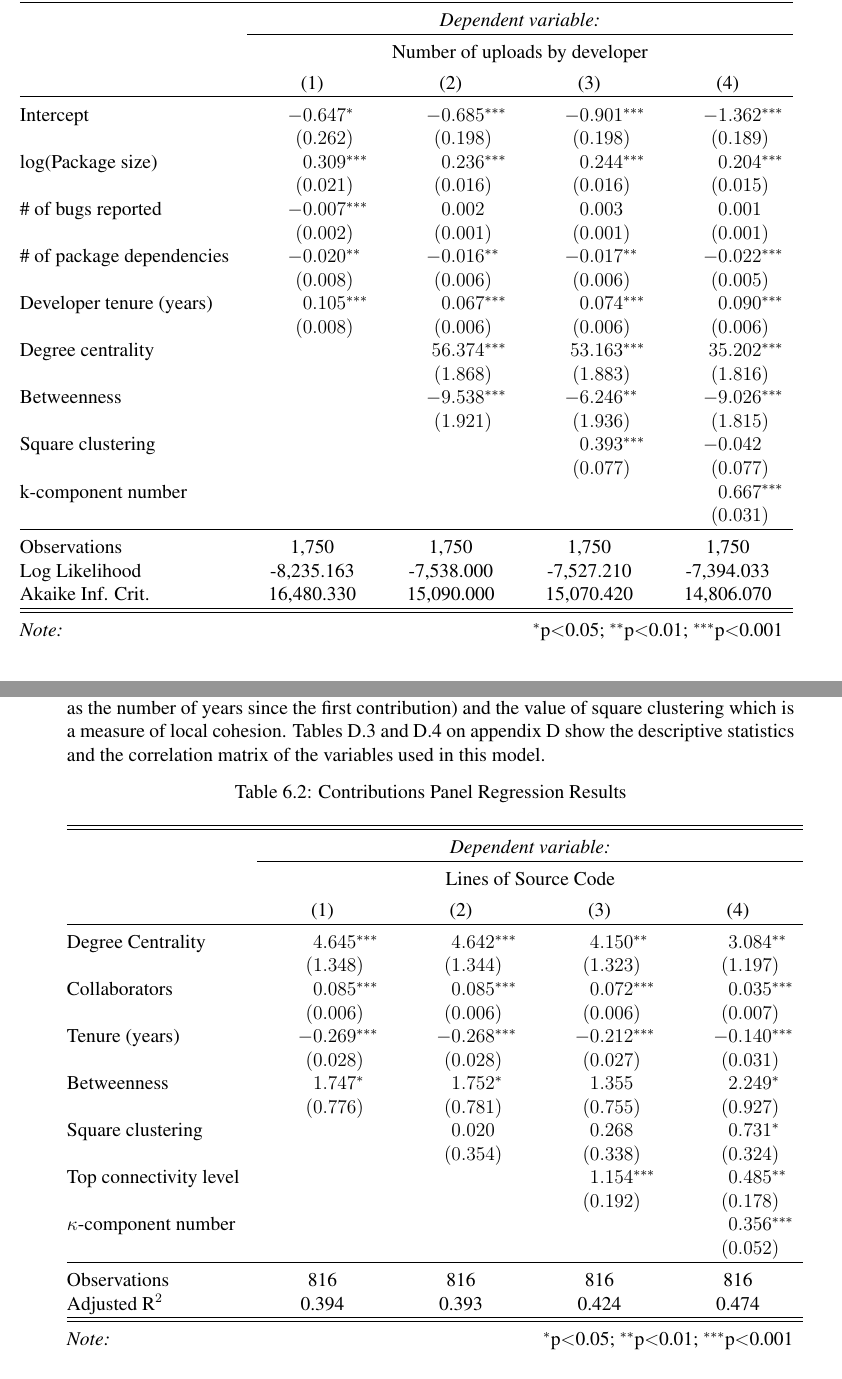
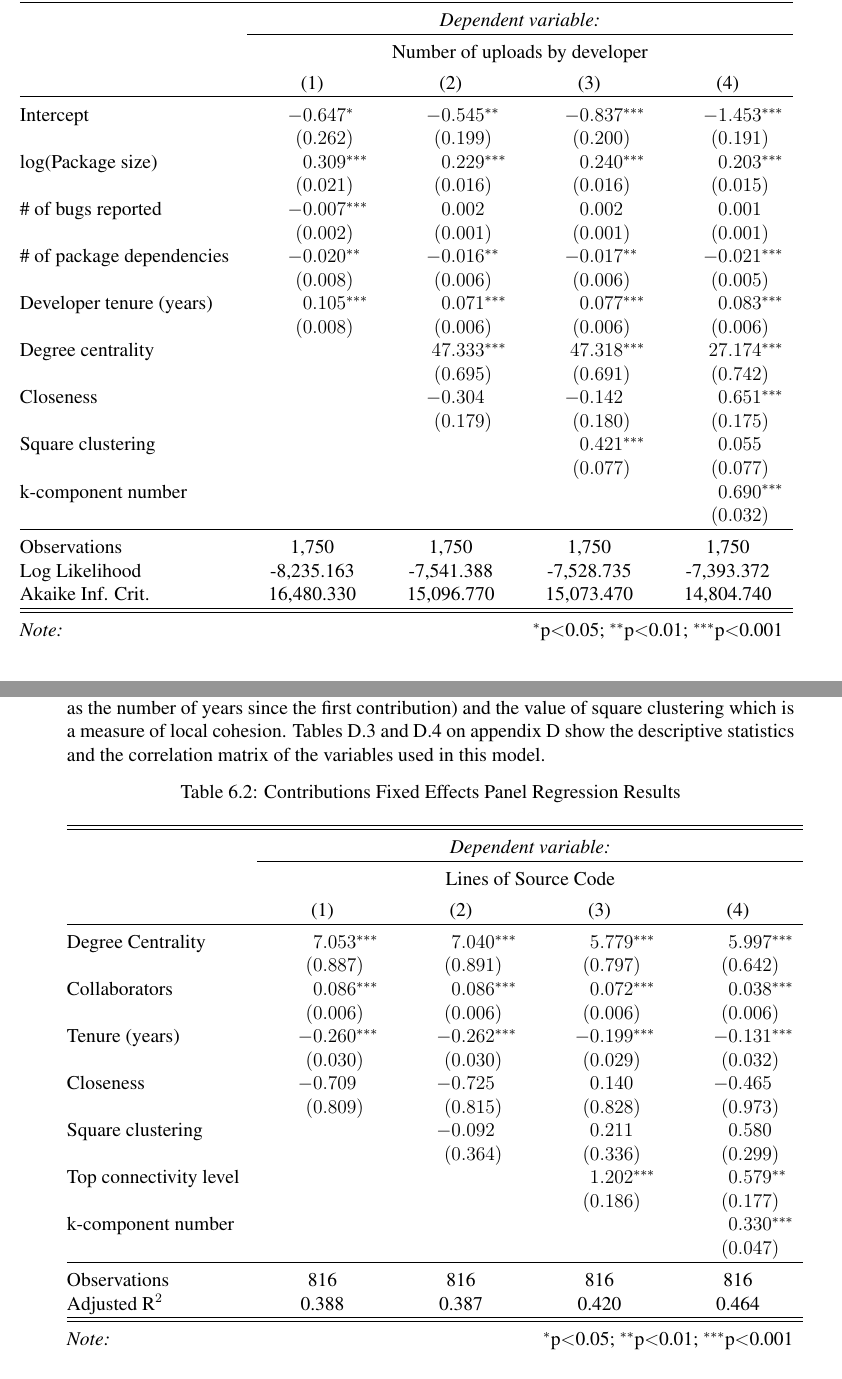
Before and after one commit to jtorrents/thesis, a LaTeX thesis (thesis.tex, which reads tables/table_debian_uploads_negative_binomial.tex, tables/table_plm_contributions.tex): two parts of pages 88 and 91 of 138, joined at a grey line, cut so that both start at the same text. Compiled offline with pdfLaTeX.

Commit message:
Use closeness instead of betweenness in all regression models.
It's a lot less correlated with degree centrality, so this
change improves all mdoels.

```diff
--- a/tables/table_debian_uploads_negative_binomial.tex
+++ b/tables/table_debian_uploads_negative_binomial.tex
@@ -13,28 +13,28 @@
 \\[-1.8ex] & \multicolumn{4}{c}{Number of uploads by developer} \\
 \\[-1.8ex] & \multicolumn{1}{c}{(1)} & \multicolumn{1}{c}{(2)} & \multicolumn{1}{c}{(3)} & \multicolumn{1}{c}{(4)}\\
 \hline \\[-1.8ex]
- Intercept & -0.647^{*} & -0.685^{***} & -0.901^{***} & -1.362^{***} \\
-  & (0.262) & (0.198) & (0.198) & (0.189) \\
-  log(Package size) & 0.309^{***} & 0.236^{***} & 0.244^{***} & 0.204^{***} \\
+ Intercept & -0.647^{*} & -0.545^{**} & -0.837^{***} & -1.453^{***} \\
+  & (0.262) & (0.199) & (0.200) & (0.191) \\
+  log(Package size) & 0.309^{***} & 0.229^{***} & 0.240^{***} & 0.203^{***} \\
   & (0.021) & (0.016) & (0.016) & (0.015) \\
-  \# of bugs reported & -0.007^{***} & 0.002 & 0.003 & 0.001 \\
+  \# of bugs reported & -0.007^{***} & 0.002 & 0.002 & 0.001 \\
   & (0.002) & (0.001) & (0.001) & (0.001) \\
-  \# of package dependencies & -0.020^{**} & -0.016^{**} & -0.017^{**} & -0.022^{***} \\
+  \# of package dependencies & -0.020^{**} & -0.016^{**} & -0.017^{**} & -0.021^{***} \\
   & (0.008) & (0.006) & (0.006) & (0.005) \\
-  Developer tenure (years) & 0.105^{***} & 0.067^{***} & 0.074^{***} & 0.090^{***} \\
+  Developer tenure (years) & 0.105^{***} & 0.071^{***} & 0.077^{***} & 0.083^{***} \\
   & (0.008) & (0.006) & (0.006) & (0.006) \\
-  Degree centrality &  & 56.374^{***} & 53.163^{***} & 35.202^{***} \\
-  &  & (1.868) & (1.883) & (1.816) \\
-  Betweenness &  & -9.538^{***} & -6.246^{**} & -9.026^{***} \\
-  &  & (1.921) & (1.936) & (1.815) \\
-  Square clustering &  &  & 0.393^{***} & -0.042 \\
+  Degree centrality &  & 47.333^{***} & 47.318^{***} & 27.174^{***} \\
+  &  & (0.695) & (0.691) & (0.742) \\
+  Closeness &  & -0.304 & -0.142 & 0.651^{***} \\
+  &  & (0.179) & (0.180) & (0.175) \\
+  Square clustering &  &  & 0.421^{***} & 0.055 \\
   &  &  & (0.077) & (0.077) \\
-  k-component number &  &  &  & 0.667^{***} \\
-  &  &  &  & (0.031) \\
+  k-component number &  &  &  & 0.690^{***} \\
+  &  &  &  & (0.032) \\
  \hline \\[-1.8ex]
 Observations & \multicolumn{1}{c}{1,750} & \multicolumn{1}{c}{1,750} & \multicolumn{1}{c}{1,750} & \multicolumn{1}{c}{1,750} \\
-Log Likelihood & \multicolumn{1}{c}{-8,235.163} & \multicolumn{1}{c}{-7,538.000} & \multicolumn{1}{c}{-7,527.210} & \multicolumn{1}{c}{-7,394.033} \\
-Akaike Inf. Crit. & \multicolumn{1}{c}{16,480.330} & \multicolumn{1}{c}{15,090.000} & \multicolumn{1}{c}{15,070.420} & \multicolumn{1}{c}{14,806.070} \\
+Log Likelihood & \multicolumn{1}{c}{-8,235.163} & \multicolumn{1}{c}{-7,541.388} & \multicolumn{1}{c}{-7,528.735} & \multicolumn{1}{c}{-7,393.372} \\
+Akaike Inf. Crit. & \multicolumn{1}{c}{16,480.330} & \multicolumn{1}{c}{15,096.770} & \multicolumn{1}{c}{15,073.470} & \multicolumn{1}{c}{14,804.740} \\
 \hline
 \hline \\[-1.8ex]
 \textit{Note:}  & \multicolumn{4}{r}{$^{*}$p$<$0.05; $^{**}$p$<$0.01; $^{***}$p$<$0.001} \\
--- a/tables/table_plm_contributions.tex
+++ b/tables/table_plm_contributions.tex
@@ -1,9 +1,9 @@
 
 % Table created by stargazer v.5.2 by Marek Hlavac, Harvard University. E-mail: hlavac at fas.harvard.edu
-% Date and time: dt, nov 01, 2016 - 12:46:28
+% Date and time: dj, nov 17, 2016 - 03:57:39
 % Requires LaTeX packages: dcolumn
 \begin{table}[!htbp] \centering
-  \caption{Contributions Panel Regression Results}
+  \caption{Contributions Fixed Effects Panel Regression Results}
   \label{}
 \begin{tabular}{@{\extracolsep{5pt}}lD{.}{.}{-3} D{.}{.}{-3} D{.}{.}{-3} D{.}{.}{-3} }
 \\[-1.8ex]\hline
@@ -13,23 +13,23 @@
 \\[-1.8ex] & \multicolumn{4}{c}{Lines of Source Code} \\
 \\[-1.8ex] & \multicolumn{1}{c}{(1)} & \multicolumn{1}{c}{(2)} & \multicolumn{1}{c}{(3)} & \multicolumn{1}{c}{(4)}\\
 \hline \\[-1.8ex]
- Degree Centrality & 4.645^{***} & 4.642^{***} & 4.150^{**} & 3.084^{**} \\
-  & (1.348) & (1.344) & (1.323) & (1.197) \\
-  Collaborators & 0.085^{***} & 0.085^{***} & 0.072^{***} & 0.035^{***} \\
-  & (0.006) & (0.006) & (0.006) & (0.007) \\
-  Tenure (years) & -0.269^{***} & -0.268^{***} & -0.212^{***} & -0.140^{***} \\
-  & (0.028) & (0.028) & (0.027) & (0.031) \\
-  Betweenness & 1.747^{*} & 1.752^{*} & 1.355 & 2.249^{*} \\
-  & (0.776) & (0.781) & (0.755) & (0.927) \\
-  Square clustering &  & 0.020 & 0.268 & 0.731^{*} \\
-  &  & (0.354) & (0.338) & (0.324) \\
-  Top connectivity level &  &  & 1.154^{***} & 0.485^{**} \\
-  &  &  & (0.192) & (0.178) \\
-  $\kappa$-component number &  &  &  & 0.356^{***} \\
-  &  &  &  & (0.052) \\
+ Degree Centrality & 7.053^{***} & 7.040^{***} & 5.779^{***} & 5.997^{***} \\
+  & (0.887) & (0.891) & (0.797) & (0.642) \\
+  Collaborators & 0.086^{***} & 0.086^{***} & 0.072^{***} & 0.038^{***} \\
+  & (0.006) & (0.006) & (0.006) & (0.006) \\
+  Tenure (years) & -0.260^{***} & -0.262^{***} & -0.199^{***} & -0.131^{***} \\
+  & (0.030) & (0.030) & (0.029) & (0.032) \\
+  Closeness & -0.709 & -0.725 & 0.140 & -0.465 \\
+  & (0.809) & (0.815) & (0.828) & (0.973) \\
+  Square clustering &  & -0.092 & 0.211 & 0.580 \\
+  &  & (0.364) & (0.336) & (0.299) \\
+  Top connectivity level &  &  & 1.202^{***} & 0.579^{**} \\
+  &  &  & (0.186) & (0.177) \\
+  k-component number &  &  &  & 0.330^{***} \\
+  &  &  &  & (0.047) \\
  \hline \\[-1.8ex]
 Observations & \multicolumn{1}{c}{816} & \multicolumn{1}{c}{816} & \multicolumn{1}{c}{816} & \multicolumn{1}{c}{816} \\
-Adjusted R$^{2}$ & \multicolumn{1}{c}{0.394} & \multicolumn{1}{c}{0.393} & \multicolumn{1}{c}{0.424} & \multicolumn{1}{c}{0.474} \\
+Adjusted R$^{2}$ & \multicolumn{1}{c}{0.388} & \multicolumn{1}{c}{0.387} & \multicolumn{1}{c}{0.420} & \multicolumn{1}{c}{0.464} \\
 \hline
 \hline \\[-1.8ex]
 \textit{Note:}  & \multicolumn{4}{r}{$^{*}$p$<$0.05; $^{**}$p$<$0.01; $^{***}$p$<$0.001} \\
```
Also changed, not shown: code/debian_uploads_negative_binomial.R (+4 -4 lines), tables/table_correlation_negative_binomial.tex (+10 -10 lines), tables/table_correlation_panel_regression.tex (+9 -9 lines), tables/table_correlation_survival.tex (+1 -1 lines), tables/table_descriptives_negative_binomial.tex (+1 -1 lines), tables/table_descriptives_panel_regression.tex (+1 -1 lines), tables/table_descriptives_survival.tex (+1 -1 lines), tables/table_debian_uploads_negative_binomial.tex (2 more changed lines).
